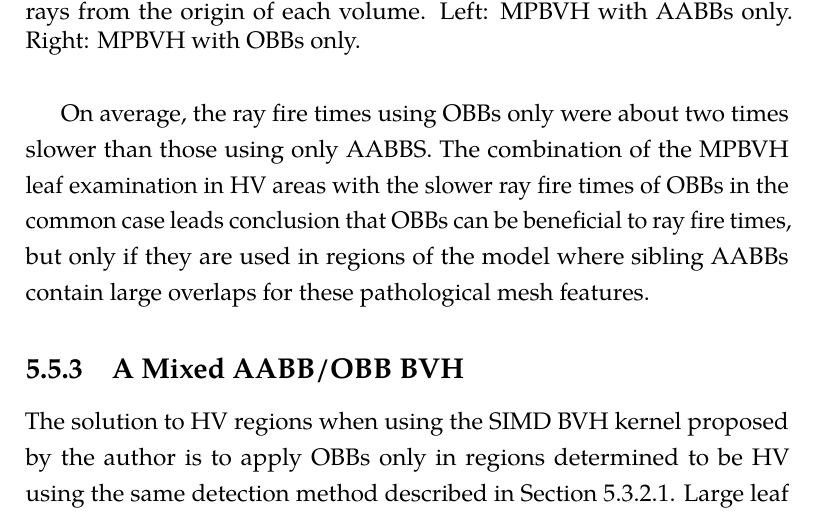
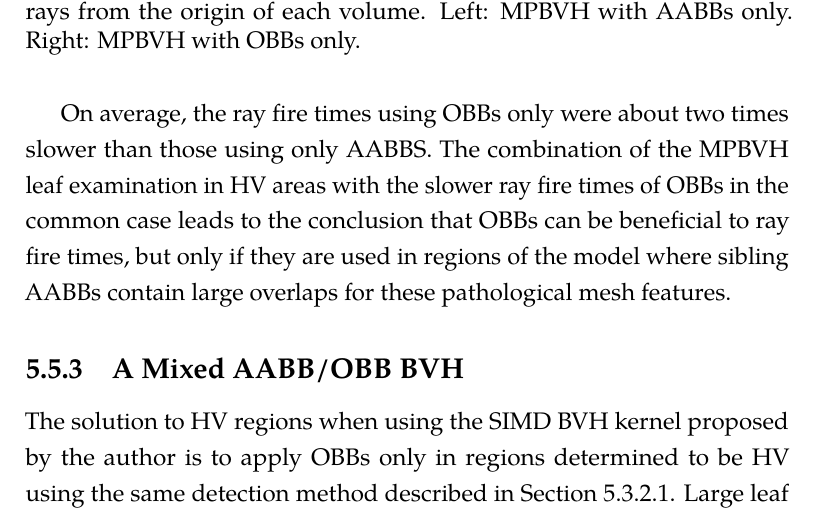
Before and after one commit to pshriwise/dissertation, a LaTeX thesis (document/dissertation.tex, which reads document/chapters/05-high_valence.tex): part of page 160 of 196, cut so that both start at the same text. Compiled offline with pdfLaTeX.

Commit message:
Grammar fix

```diff
--- a/document/chapters/05-high_valence.tex
+++ b/document/chapters/05-high_valence.tex
@@ -578,7 +578,7 @@ verification that the exclusive use of OBBs results in a slower ray fire times.
 On average, the ray fire times using OBBs only were about two times slower
 than those using only AABBS. The combination of the MPBVH leaf
 examination in HV areas with the slower ray fire times of OBBs in the
-common case leads conclusion that OBBs can be beneficial to ray fire
+common case leads to the conclusion that OBBs can be beneficial to ray fire
 times, but only if they are used in regions of the model where sibling
 AABBs contain large overlaps for these pathological mesh features.
 
```
